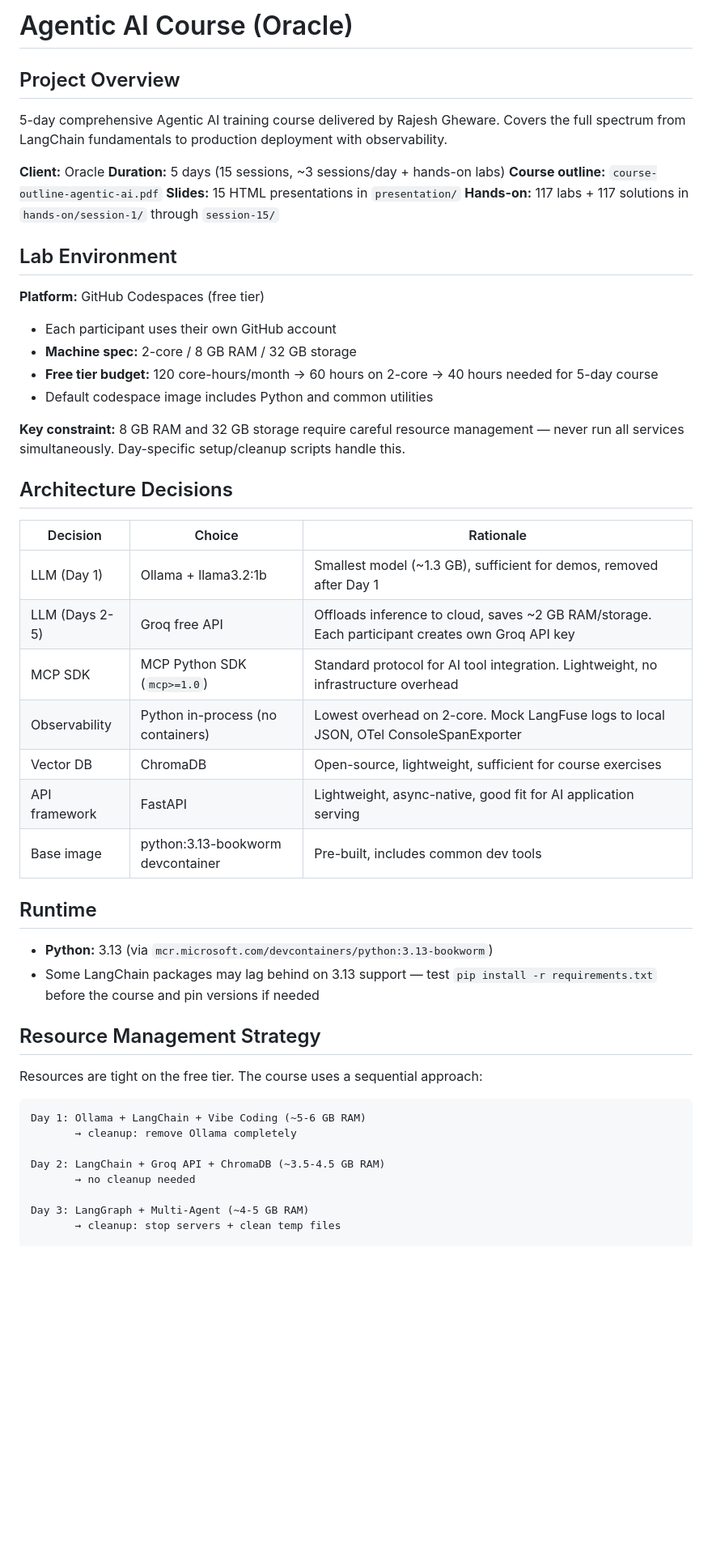
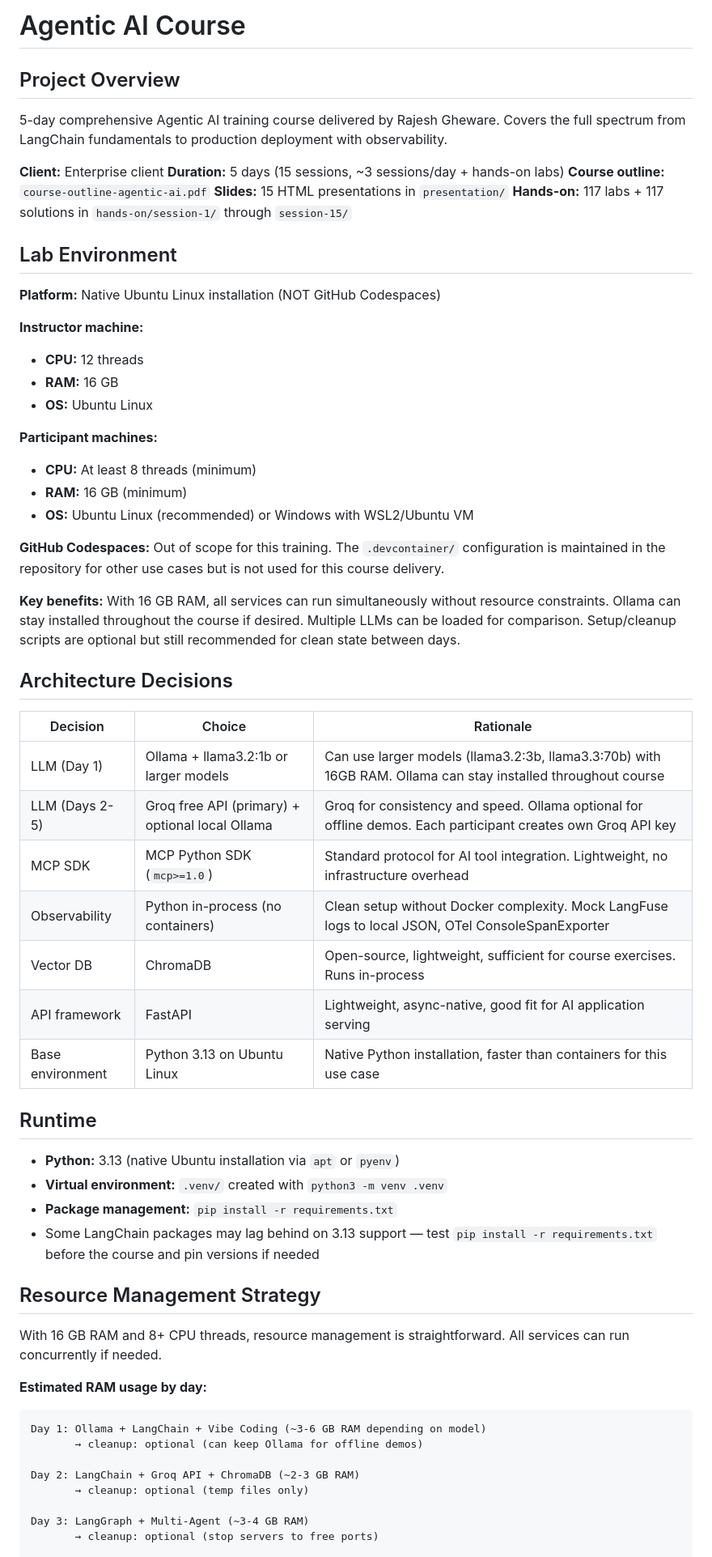
Before and after one commit to brainupgrade-in/aiagentic-comp, a Markdown page: CLAUDE.md, the part around one of its changes. Shown at 81% size. GitHub-like rendering; blank space fills up the shorter version.

````diff
--- a/CLAUDE.md
+++ b/CLAUDE.md
@@ -1,10 +1,10 @@
-# Agentic AI Course (Oracle)
+# Agentic AI Course
 
 ## Project Overview
 
 5-day comprehensive Agentic AI training course delivered by Rajesh Gheware. Covers the full spectrum from LangChain fundamentals to production deployment with observability.
 
-**Client:** Oracle
+**Client:** Enterprise client
 **Duration:** 5 days (15 sessions, ~3 sessions/day + hands-on labs)
 **Course outline:** `course-outline-agentic-ai.pdf`
 **Slides:** 15 HTML presentations in `presentation/`
@@ -12,42 +12,54 @@
 
 ## Lab Environment
 
-**Platform:** GitHub Codespaces (free tier)
-- Each participant uses their own GitHub account
-- **Machine spec:** 2-core / 8 GB RAM / 32 GB storage
-- **Free tier budget:** 120 core-hours/month → 60 hours on 2-core → 40 hours needed for 5-day course
-- Default codespace image includes Python and common utilities
+**Platform:** Native Ubuntu Linux installation (NOT GitHub Codespaces)
 
-**Key constraint:** 8 GB RAM and 32 GB storage require careful resource management — never run all services simultaneously. Day-specific setup/cleanup scripts handle this.
+**Instructor machine:**
+- **CPU:** 12 threads
+- **RAM:** 16 GB
+- **OS:** Ubuntu Linux
+
+**Participant machines:**
+- **CPU:** At least 8 threads (minimum)
+- **RAM:** 16 GB (minimum)
+- **OS:** Ubuntu Linux (recommended) or Windows with WSL2/Ubuntu VM
+
+**GitHub Codespaces:** Out of scope for this training. The `.devcontainer/` configuration is maintained in the repository for other use cases but is not used for this course delivery.
+
+**Key benefits:** With 16 GB RAM, all services can run simultaneously without resource constraints. Ollama can stay installed throughout the course if desired. Multiple LLMs can be loaded for comparison. Setup/cleanup scripts are optional but still recommended for clean state between days.
 
 ## Architecture Decisions
 
 | Decision | Choice | Rationale |
 |----------|--------|-----------|
-| LLM (Day 1) | Ollama + llama3.2:1b | Smallest model (~1.3 GB), sufficient for demos, removed after Day 1 |
-| LLM (Days 2-5) | Groq free API | Offloads inference to cloud, saves ~2 GB RAM/storage. Each participant creates own Groq API key |
+| LLM (Day 1) | Ollama + llama3.2:1b or larger models | Can use larger models (llama3.2:3b, llama3.3:70b) with 16GB RAM. Ollama can stay installed throughout course |
+| LLM (Days 2-5) | Groq free API (primary) + optional local Ollama | Groq for consistency and speed. Ollama optional for offline demos. Each participant creates own Groq API key |
 | MCP SDK | MCP Python SDK (`mcp>=1.0`) | Standard protocol for AI tool integration. Lightweight, no infrastructure overhead |
-| Observability | Python in-process (no containers) | Lowest overhead on 2-core. Mock LangFuse logs to local JSON, OTel ConsoleSpanExporter |
-| Vector DB | ChromaDB | Open-source, lightweight, sufficient for course exercises |
+| Observability | Python in-process (no containers) | Clean setup without Docker complexity. Mock LangFuse logs to local JSON, OTel ConsoleSpanExporter |
+| Vector DB | ChromaDB | Open-source, lightweight, sufficient for course exercises. Runs in-process |
 | API framework | FastAPI | Lightweight, async-native, good fit for AI application serving |
-| Base image | python:3.13-bookworm devcontainer | Pre-built, includes common dev tools |
+| Base environment | Python 3.13 on Ubuntu Linux | Native Python installation, faster than containers for this use case |
 
 ## Runtime
 
-- **Python:** 3.13 (via `mcr.microsoft.com/devcontainers/python:3.13-bookworm`)
+- **Python:** 3.13 (native Ubuntu installation via `apt` or `pyenv`)
+- **Virtual environment:** `.venv/` created with `python3 -m venv .venv`
+- **Package management:** `pip install -r requirements.txt`
 - Some LangChain packages may lag behind on 3.13 support — test `pip install -r requirements.txt` before the course and pin versions if needed
 
 ## Resource Management Strategy
 
-Resources are tight on the free tier. The course uses a sequential approach:
+With 16 GB RAM and 8+ CPU threads, resource management is straightforward. All services can run concurrently if needed.
+
+**Estimated RAM usage by day:**
 
 ```
-Day 1: Ollama + LangChain + Vibe Coding (~5-6 GB RAM)
-       → cleanup: remove Ollama completely
+Day 1: Ollama + LangChain + Vibe Coding (~3-6 GB RAM depending on model)
+       → cleanup: optional (can keep Ollama for offline demos)
 
-Day 2: LangChain + Groq API + ChromaDB (~3.5-4.5 GB RAM)
-       → no cleanup needed
+Day 2: LangChain + Groq API + ChromaDB (~2-3 GB RAM)
+       → cleanup: optional (temp files only)
 
-Day 3: LangGraph + Multi-Agent (~4-5 GB RAM)
-       → cleanup: stop servers + clean temp files
+Day 3: LangGraph + Multi-Agent (~3-4 GB RAM)
+       → cleanup: optional (stop servers to free ports)
 
````
Also changed, not shown: other parts of CLAUDE.md (+20 -12 lines), INSTRUCTOR-GUIDE.md (+2 -2 lines).
